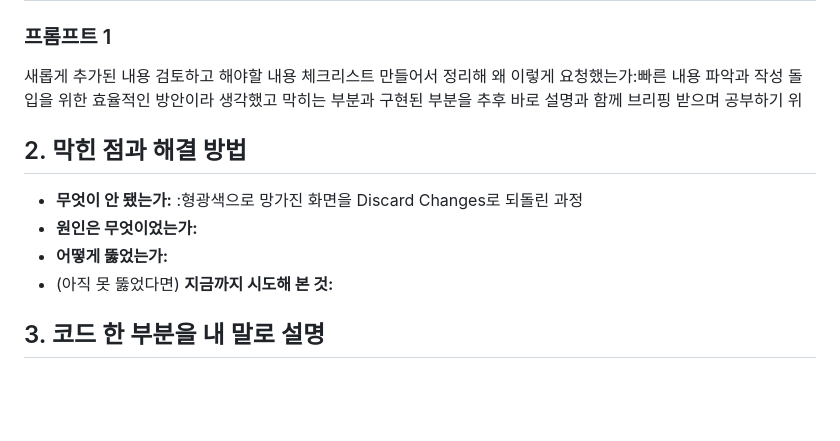
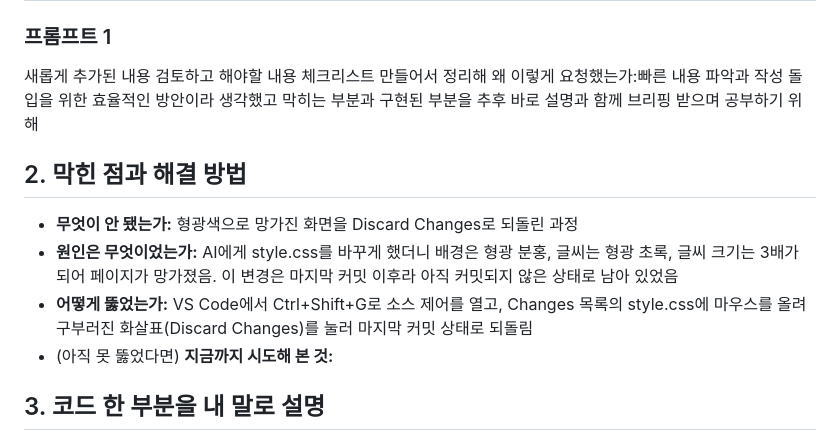
Before and after one commit to rlaalswo4942/my-game, a Markdown page: 회고.md, the part around the change. GitHub-like rendering; blank space fills up the shorter version.

Commit message:
2주차 회고 보완 (막힌 점 원인·해결, 문장 수정)
Co-Authored-By: Claude Opus 5.5 <noreply@anthropic.com>

```diff
--- a/회고.md
+++ b/회고.md
@@ -57,13 +57,13 @@ document.getElementById("today").textContent =
 ### 프롬프트 1
 새롭게 추가된 내용 검토하고 해야할 내용 체크리스트 만들어서 정리해
 왜 이렇게 요청했는가:빠른 내용 파악과 작성 돌입을 위한 효율적인 방안이라 생각했고 막히는 부분과 구현된 부분을
-추후 바로 설명과 함께 브리핑 받으며 공부하기 위
+추후 바로 설명과 함께 브리핑 받으며 공부하기 위해
 
 ## 2. 막힌 점과 해결 방법
 
-- **무엇이 안 됐는가:** :형광색으로 망가진 화면을 Discard Changes로 되돌린 과정
-- **원인은 무엇이었는가:**
-- **어떻게 뚫었는가:**
+- **무엇이 안 됐는가:** 형광색으로 망가진 화면을 Discard Changes로 되돌린 과정
+- **원인은 무엇이었는가:** AI에게 style.css를 바꾸게 했더니 배경은 형광 분홍, 글씨는 형광 초록, 글씨 크기는 3배가 되어 페이지가 망가졌음. 이 변경은 마지막 커밋 이후라 아직 커밋되지 않은 상태로 남아 있었음
+- **어떻게 뚫었는가:** VS Code에서 Ctrl+Shift+G로 소스 제어를 열고, Changes 목록의 style.css에 마우스를 올려 구부러진 화살표(Discard Changes)를 눌러 마지막 커밋 상태로 되돌림
 - (아직 못 뚫었다면) **지금까지 시도해 본 것:**
 
 ## 3. 코드 한 부분을 내 말로 설명
```
